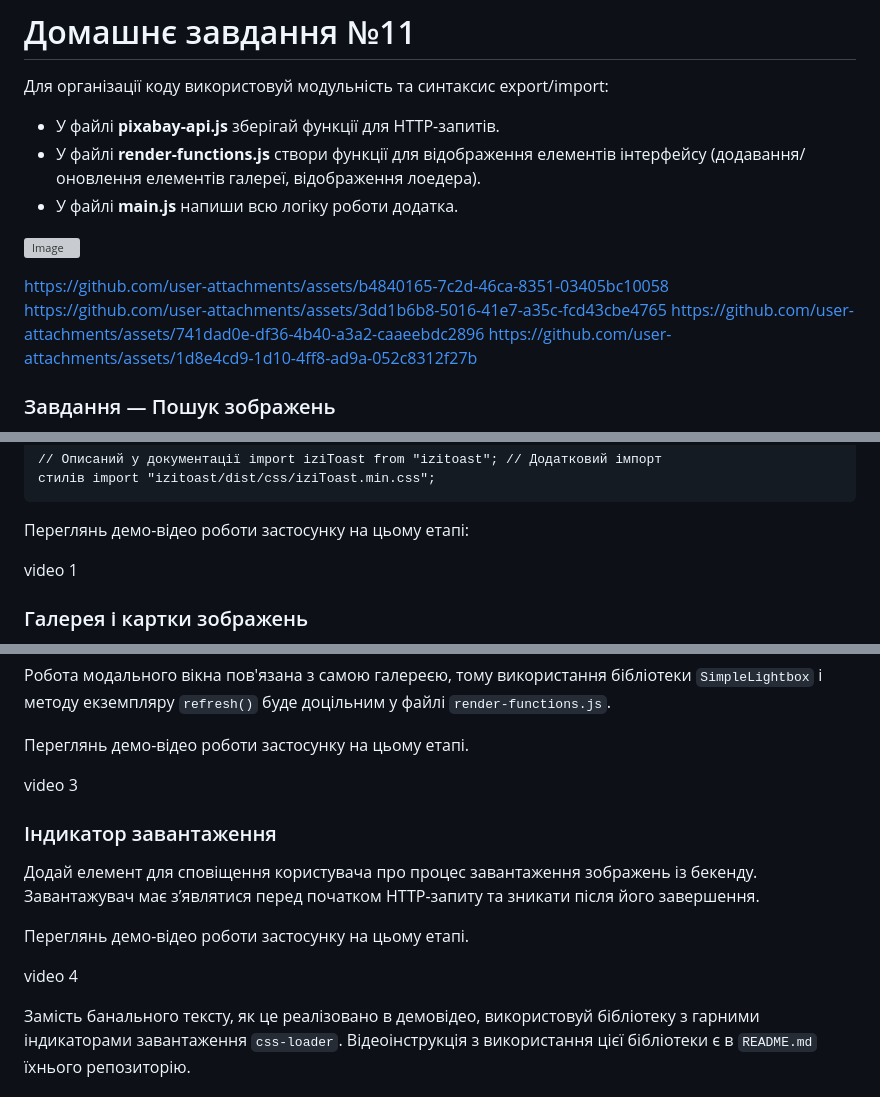
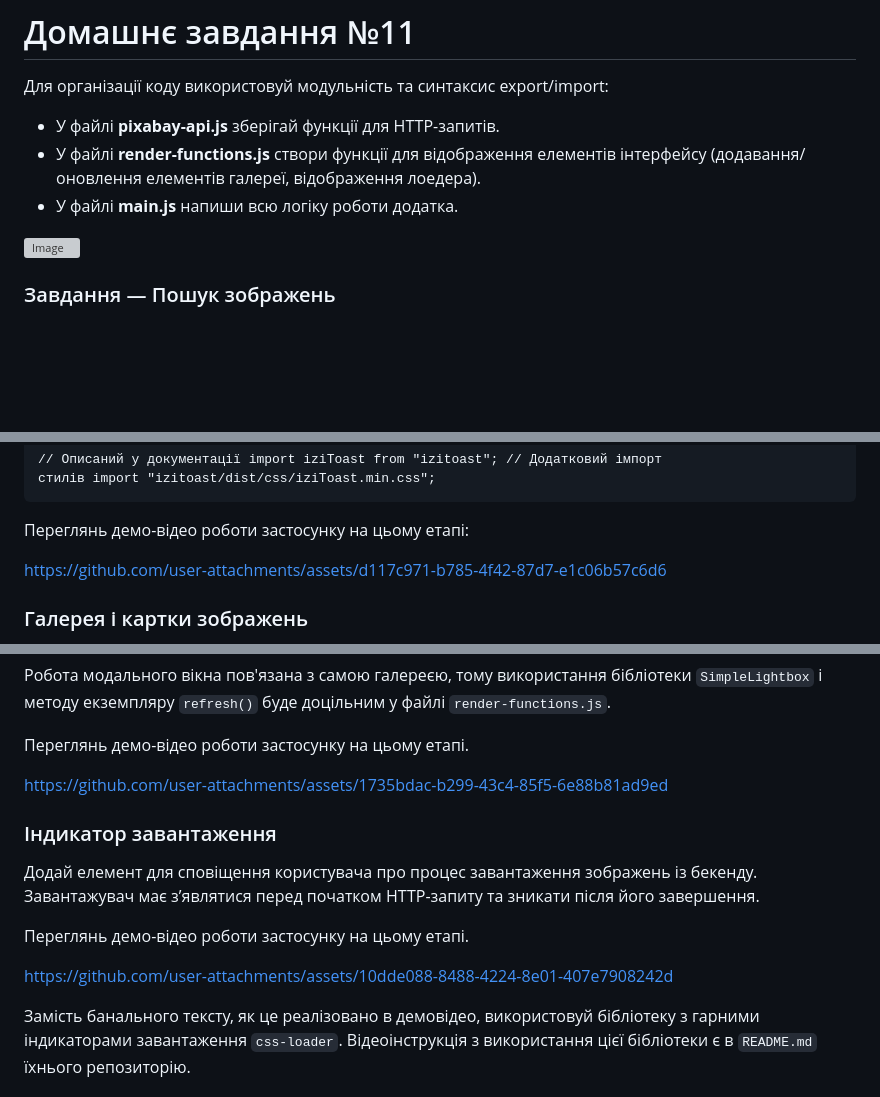
Before and after one commit to Mrmantikor/goit-js-hw-11, a Markdown page: README.md, 3 parts joined by grey strips. Rendered like a GitHub page; blank space fills up the shorter version; grey boxes are pictures that could not be loaded.

Commit message:
GoIt JS HW #11

```diff
--- a/README.md
+++ b/README.md
@@ -8,11 +8,6 @@
 - У файлі **main.js** напиши всю логіку роботи додатка.
 
 ![Image](https://github.com/user-attachments/assets/f20179f7-8f3b-4f6f-b4d4-602d145d126a)
-
-https://github.com/user-attachments/assets/b4840165-7c2d-46ca-8351-03405bc10058
-https://github.com/user-attachments/assets/3dd1b6b8-5016-41e7-a35c-fcd43cbe4765
-https://github.com/user-attachments/assets/741dad0e-df36-4b40-a3a2-caaeebdc2896
-https://github.com/user-attachments/assets/1d8e4cd9-1d10-4ff8-ad9a-052c8312f27b
 
 ### Завдання — Пошук зображень
 
@@ -72,7 +67,7 @@ CSS-код бібліотеки до проєкту, необхідно дода
 
 Переглянь демо-відео роботи застосунку на цьому етапі:
 
-video 1
+https://github.com/user-attachments/assets/d117c971-b785-4f42-87d7-e1c06b57c6d6
 
 ### Галерея і картки зображень
 
@@ -124,7 +119,7 @@ video 2
 
 Переглянь демо-відео роботи застосунку на цьому етапі.
 
-video 3
+https://github.com/user-attachments/assets/1735bdac-b299-43c4-85f5-6e88b81ad9ed
 
 ### Індикатор завантаження
 
@@ -134,7 +129,7 @@ video 3
 
 Переглянь демо-відео роботи застосунку на цьому етапі.
 
-video 4
+https://github.com/user-attachments/assets/10dde088-8488-4224-8e01-407e7908242d
 
 Замість банального тексту, як це реалізовано в демовідео, використовуй
 бібліотеку з гарними індикаторами завантаження `css-loader`. Відеоінструкція з
```
Also changed, not shown: other parts of README.md (+1 -1 lines).
